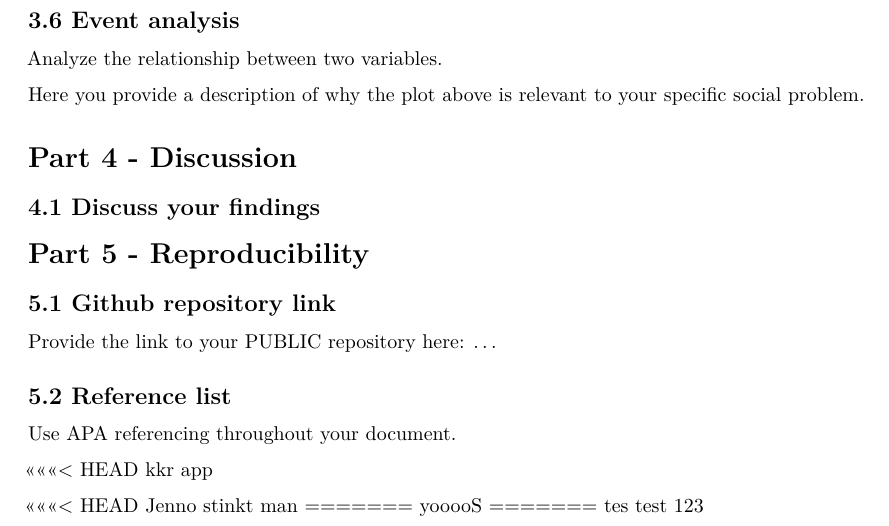
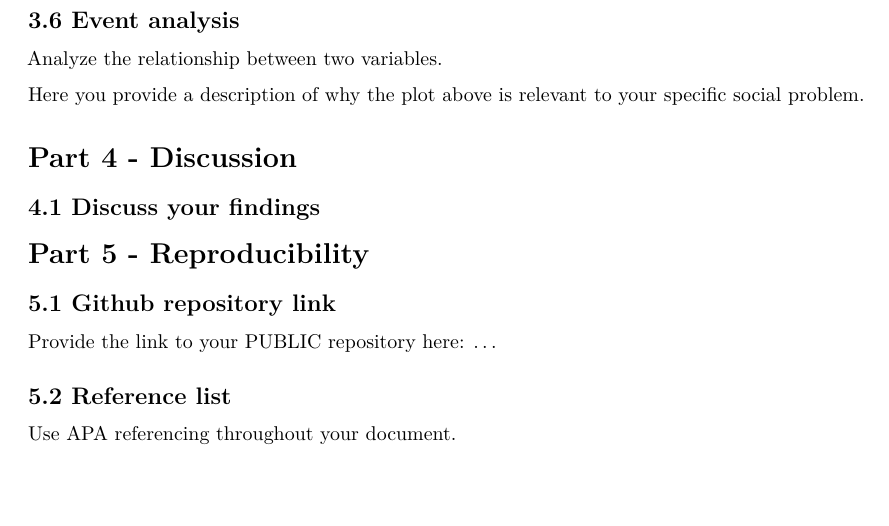
Before and after one commit to yaidendejong/groep4, an R Markdown document (Template_Assignment.Rmd): part of page 4 of 4, cut so that both start at the same text, the shorter picture padded with empty space. Rendered offline with R 4.5, knitr and Pandoc, then LaTeX, with nearby package versions.

Commit message:
Update Template_Assignment.Rmd

```diff
--- a/Template_Assignment.Rmd
+++ b/Template_Assignment.Rmd
@@ -156,14 +156,3 @@ Provide the link to your PUBLIC repository here: ...
 ## 5.2 Reference list
 
 Use APA referencing throughout your document.
-
-
-<<<<<<< HEAD
-kkr app
-
-<<<<<<< HEAD
-Jenno stinkt man
-=======
-yooooS
-=======
-tes test 123
```
